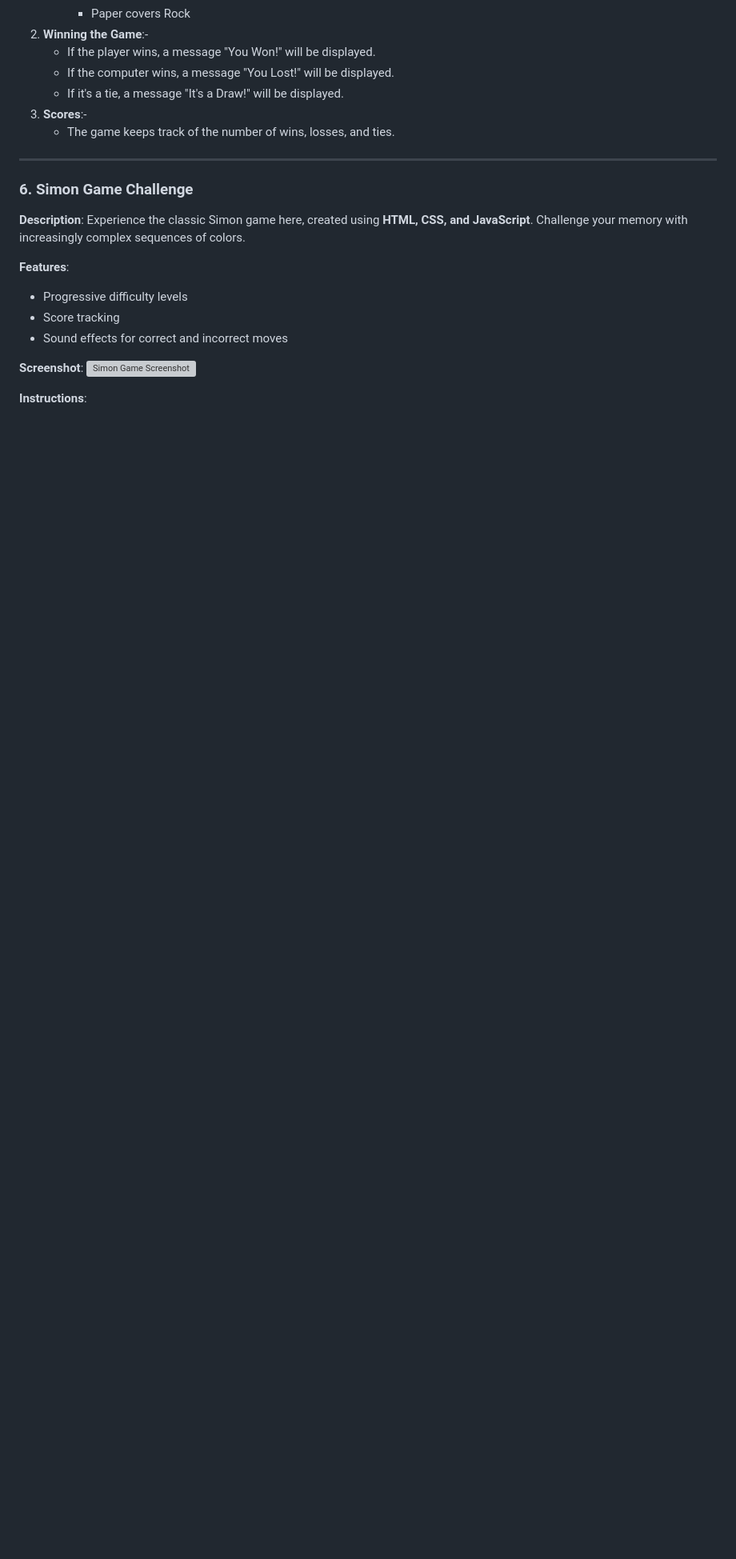
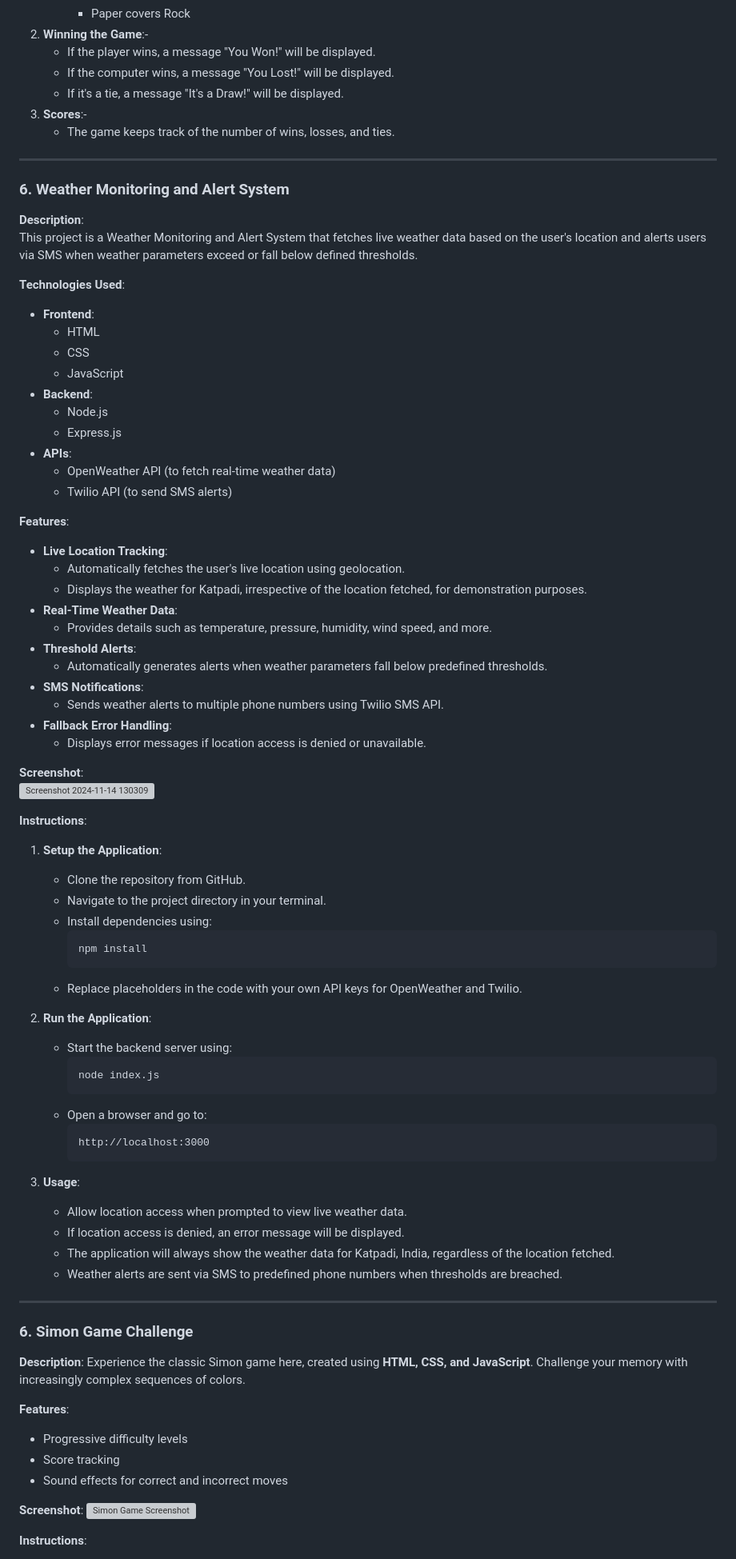
Before and after one commit to PuneethKondarasi/My_Projects, a Markdown page: README.md, the part around the change. Shown at 80% size. Rendered like a GitHub page; blank space fills up the shorter version; grey boxes are pictures that could not be loaded.

````diff
--- a/README.md
+++ b/README.md
@@ -130,6 +130,66 @@ Welcome to my project repository! This repository serves as a centralized hub fo
 
 ---
 
+### 6. Weather Monitoring and Alert System
+**Description**:
+This project is a Weather Monitoring and Alert System that fetches live weather data based on the user's location and alerts users via SMS when weather parameters exceed or fall below defined thresholds.
+
+**Technologies Used**:
+- **Frontend**:
+  - HTML
+  - CSS
+  - JavaScript
+- **Backend**:
+  - Node.js
+  - Express.js
+- **APIs**:
+  - OpenWeather API (to fetch real-time weather data)
+  - Twilio API (to send SMS alerts)
+
+**Features**:
+- **Live Location Tracking**:
+   - Automatically fetches the user's live location using geolocation.
+   - Displays the weather for Katpadi, irrespective of the location fetched, for demonstration purposes.
+- **Real-Time Weather Data**:
+   - Provides details such as temperature, pressure, humidity, wind speed, and more.
+- **Threshold Alerts**:
+   - Automatically generates alerts when weather parameters fall below predefined thresholds.
+- **SMS Notifications**:
+   - Sends weather alerts to multiple phone numbers using Twilio SMS API.
+- **Fallback Error Handling**:
+   - Displays error messages if location access is denied or unavailable.
+
+**Screenshot**:
+![Screenshot 2024-11-14 130309](https://github.com/user-attachments/assets/d0c20690-5504-40ff-9784-bfcb1c51cb45)
+
+**Instructions**:
+1. **Setup the Application**:
+   - Clone the repository from GitHub.
+   - Navigate to the project directory in your terminal.
+   - Install dependencies using:
+     ```bash
+     npm install
+     ```
+   - Replace placeholders in the code with your own API keys for OpenWeather and Twilio.
+
+2. **Run the Application**:
+   - Start the backend server using:
+     ```bash
+     node index.js
+     ```
+   - Open a browser and go to:
+     ```
+     http://localhost:3000
+     ```
+
+3. **Usage**:
+   - Allow location access when prompted to view live weather data.
+   - If location access is denied, an error message will be displayed.
+   - The application will always show the weather data for Katpadi, India, regardless of the location fetched.
+   - Weather alerts are sent via SMS to predefined phone numbers when thresholds are breached.
+
+---
+
 ### 6. Simon Game Challenge
 **Description**: Experience the classic Simon game here, created using **HTML, CSS, and JavaScript**. Challenge your memory with increasingly complex sequences of colors.
 
````
